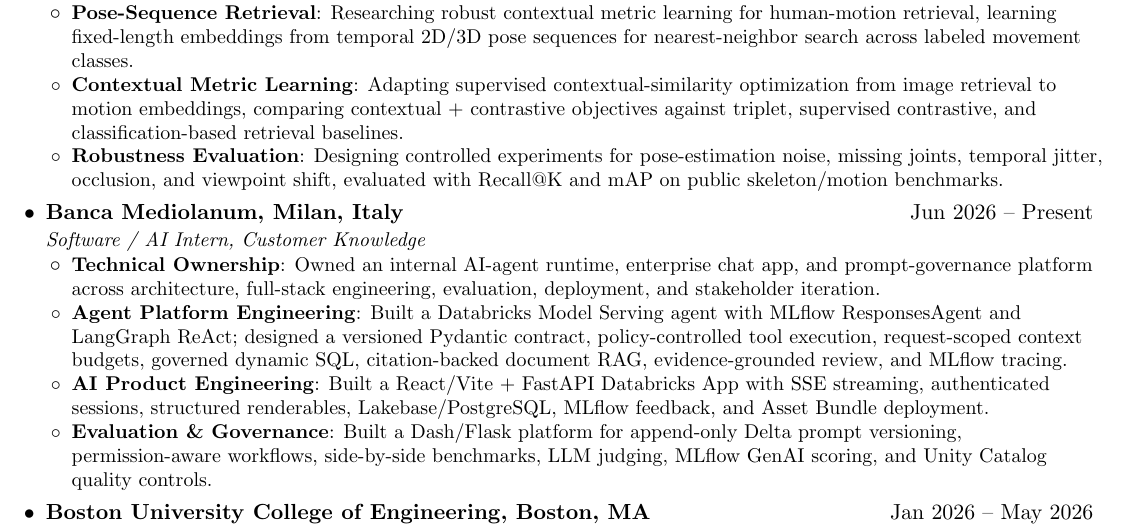
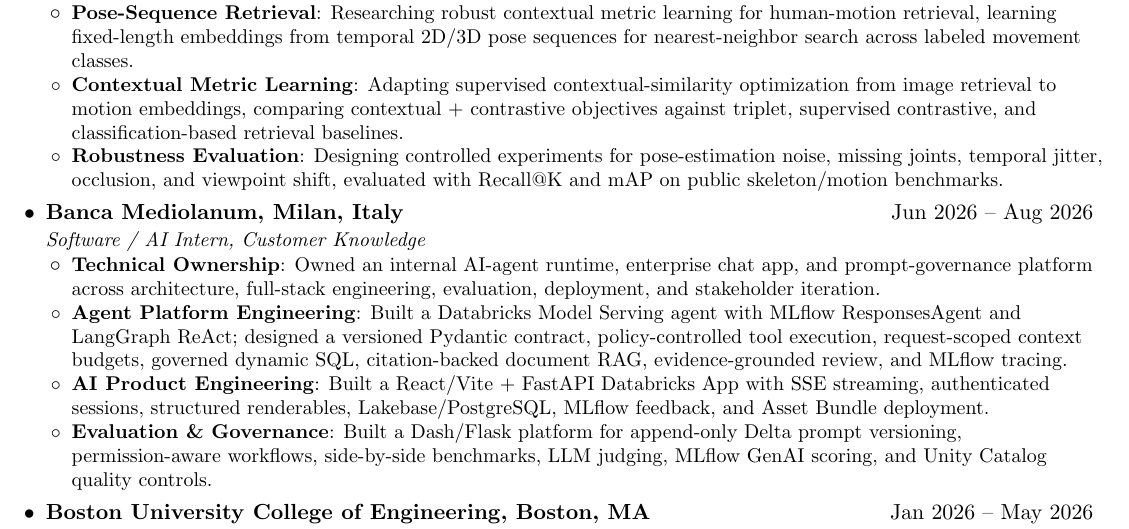
Before and after one commit to JJCAPPE/cv, a LaTeX CV (resume-giacomo-cappelletto.tex): part of page 1 of 2, cut so that both start at the same text. Compiled offline with pdfLaTeX.

Commit message:
Update Mediolanum internship end date in resume

```diff
--- a/resume-giacomo-cappelletto.tex
+++ b/resume-giacomo-cappelletto.tex
@@ -109,7 +109,7 @@
 \resumeItemListEnd
 
 \resumeSubheading
-{Banca Mediolanum, Milan, Italy}{Jun 2026 -- Present}
+{Banca Mediolanum, Milan, Italy}{Jun 2026 -- Aug 2026}
 {Software / AI Intern, Customer Knowledge}{}
 \resumeItemListStart
 \resumeItem{Technical Ownership}
```
